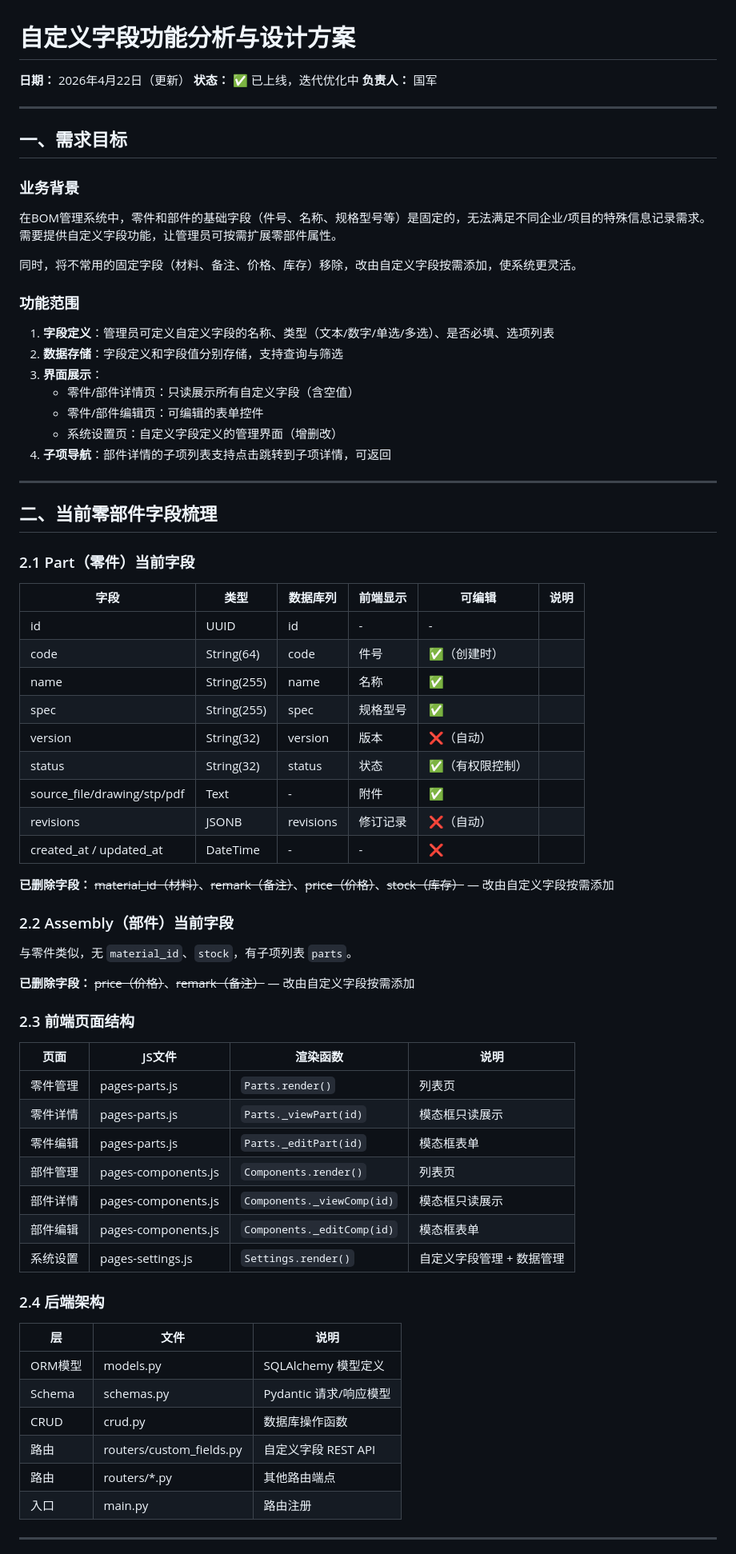
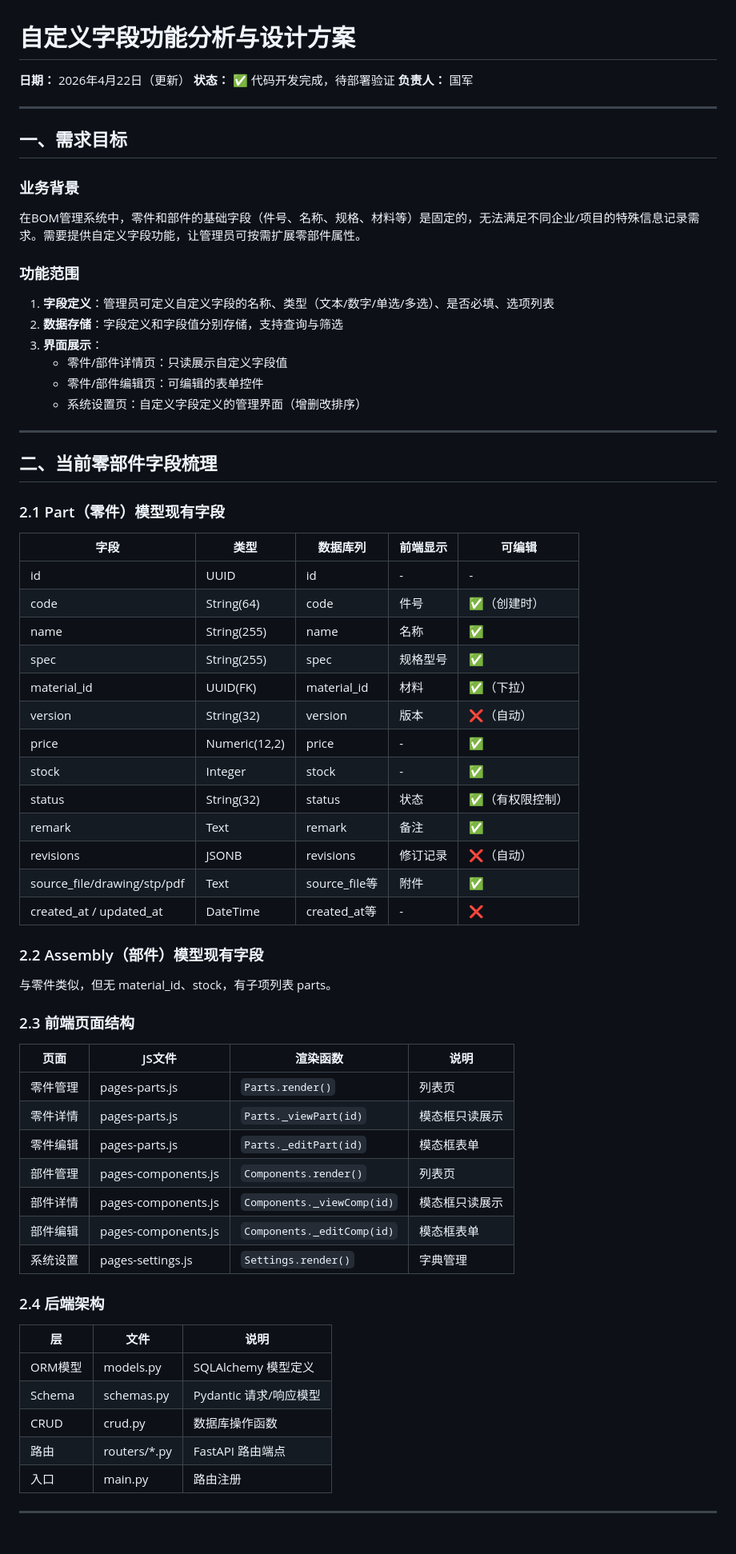
Before and after one commit to guojunjiang-collab/bom_tool, a Markdown page: 项目说明/自定义字段功能分析.md, the part around one of its changes. Shown at 80% size. GitHub-like rendering.

```diff
--- a/项目说明/自定义字段功能分析.md
+++ b/项目说明/自定义字段功能分析.md
@@ -1,7 +1,7 @@
 # 自定义字段功能分析与设计方案
 
 **日期：** 2026年4月22日（更新）
-**状态：** ✅ 已上线，迭代优化中
+**状态：** ✅ 代码开发完成，待部署验证
 **负责人：** 国军
 
 ---
@@ -9,44 +9,41 @@
 ## 一、需求目标
 
 ### 业务背景
-在BOM管理系统中，零件和部件的基础字段（件号、名称、规格型号等）是固定的，无法满足不同企业/项目的特殊信息记录需求。需要提供自定义字段功能，让管理员可按需扩展零部件属性。
-
-同时，将不常用的固定字段（材料、备注、价格、库存）移除，改由自定义字段按需添加，使系统更灵活。
+在BOM管理系统中，零件和部件的基础字段（件号、名称、规格、材料等）是固定的，无法满足不同企业/项目的特殊信息记录需求。需要提供自定义字段功能，让管理员可按需扩展零部件属性。
 
 ### 功能范围
 1. **字段定义**：管理员可定义自定义字段的名称、类型（文本/数字/单选/多选）、是否必填、选项列表
 2. **数据存储**：字段定义和字段值分别存储，支持查询与筛选
 3. **界面展示**：
-   - 零件/部件详情页：只读展示所有自定义字段（含空值）
+   - 零件/部件详情页：只读展示自定义字段值
    - 零件/部件编辑页：可编辑的表单控件
-   - 系统设置页：自定义字段定义的管理界面（增删改）
-4. **子项导航**：部件详情的子项列表支持点击跳转到子项详情，可返回
+   - 系统设置页：自定义字段定义的管理界面（增删改排序）
 
 ---
 
 ## 二、当前零部件字段梳理
 
-### 2.1 Part（零件）当前字段
+### 2.1 Part（零件）模型现有字段
 
-| 字段 | 类型 | 数据库列 | 前端显示 | 可编辑 | 说明 |
-|------|------|----------|----------|--------|------|
-| id | UUID | id | - | - | |
-| code | String(64) | code | 件号 | ✅（创建时） | |
-| name | String(255) | name | 名称 | ✅ | |
-| spec | String(255) | spec | 规格型号 | ✅ | |
-| version | String(32) | version | 版本 | ❌（自动） | |
-| status | String(32) | status | 状态 | ✅（有权限控制） | |
-| source_file/drawing/stp/pdf | Text | - | 附件 | ✅ | |
-| revisions | JSONB | revisions | 修订记录 | ❌（自动） | |
-| created_at / updated_at | DateTime | - | - | ❌ | |
+| 字段 | 类型 | 数据库列 | 前端显示 | 可编辑 |
+|------|------|----------|----------|--------|
+| id | UUID | id | - | - |
+| code | String(64) | code | 件号 | ✅（创建时） |
+| name | String(255) | name | 名称 | ✅ |
+| spec | String(255) | spec | 规格型号 | ✅ |
+| material_id | UUID(FK) | material_id | 材料 | ✅（下拉） |
+| version | String(32) | version | 版本 | ❌（自动） |
+| price | Numeric(12,2) | price | - | ✅ |
+| stock | Integer | stock | - | ✅ |
+| status | String(32) | status | 状态 | ✅（有权限控制） |
+| remark | Text | remark | 备注 | ✅ |
+| revisions | JSONB | revisions | 修订记录 | ❌（自动） |
+| source_file/drawing/stp/pdf | Text | source_file等 | 附件 | ✅ |
+| created_at / updated_at | DateTime | created_at等 | - | ❌ |
 
-**已删除字段：** ~~material_id（材料）~~、~~remark（备注）~~、~~price（价格）~~、~~stock（库存）~~ — 改由自定义字段按需添加
+### 2.2 Assembly（部件）模型现有字段
 
-### 2.2 Assembly（部件）当前字段
-
-与零件类似，无 `material_id`、`stock`，有子项列表 `parts`。
-
-**已删除字段：** ~~price（价格）~~、~~remark（备注）~~ — 改由自定义字段按需添加
+与零件类似，但无 material_id、stock，有子项列表 parts。
 
 ### 2.3 前端页面结构
 
@@ -58,7 +55,7 @@
 | 部件管理 | pages-components.js | `Components.render()` | 列表页 |
 | 部件详情 | pages-components.js | `Components._viewComp(id)` | 模态框只读展示 |
 | 部件编辑 | pages-components.js | `Components._editComp(id)` | 模态框表单 |
-| 系统设置 | pages-settings.js | `Settings.render()` | 自定义字段管理 + 数据管理 |
+| 系统设置 | pages-settings.js | `Settings.render()` | 字典管理 |
 
 ### 2.4 后端架构
 
@@ -67,8 +64,7 @@
 | ORM模型 | models.py | SQLAlchemy 模型定义 |
 | Schema | schemas.py | Pydantic 请求/响应模型 |
 | CRUD | crud.py | 数据库操作函数 |
-| 路由 | routers/custom_fields.py | 自定义字段 REST API |
-| 路由 | routers/*.py | 其他路由端点 |
+| 路由 | routers/*.py | FastAPI 路由端点 |
 | 入口 | main.py | 路由注册 |
 
 ---
```
Also changed, not shown: other parts of 项目说明/自定义字段功能分析.md (+105 -92 lines).
